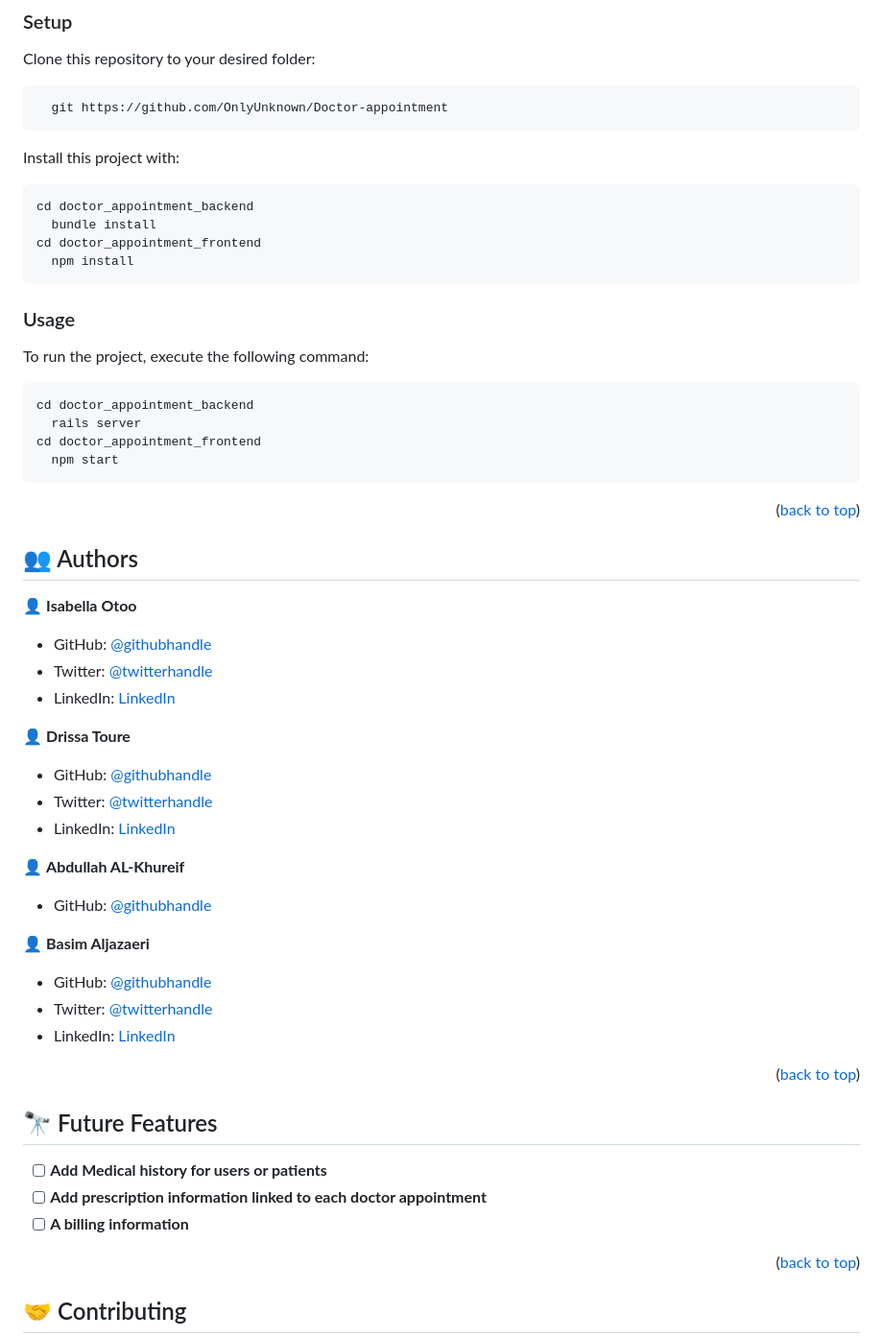
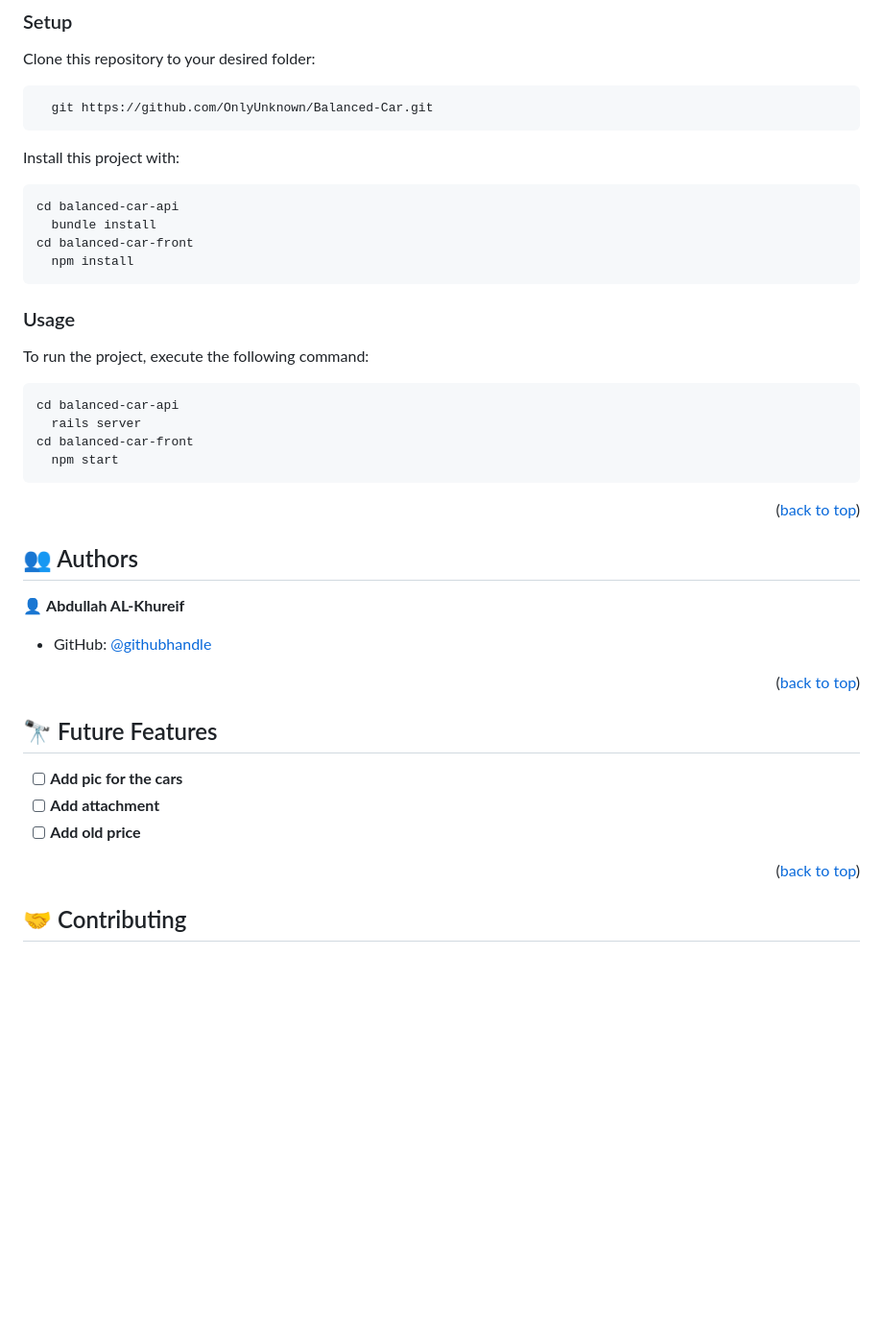
Before and after one commit to OnlyUnknown/Balanced-Car, a Markdown page: README.md, the part around one of its changes. Shown at 96% size. Drawn GitHub-style; blank space fills up the shorter version.

````diff
--- a/README.md
+++ b/README.md
@@ -78,16 +71,16 @@ In order to run this project you need:
 Clone this repository to your desired folder:
 
 ```sh
-  git https://github.com/OnlyUnknown/Doctor-appointment
+  git https://github.com/OnlyUnknown/Balanced-Car.git
 ```
 
 <!-- ### Install -->
 
 Install this project with:
 ```
-cd doctor_appointment_backend
+cd balanced-car-api
   bundle install
-cd doctor_appointment_frontend
+cd balanced-car-front
   npm install
 ```
 
@@ -95,9 +88,9 @@ cd doctor_appointment_frontend
 
 To run the project, execute the following command:
 ```
-cd doctor_appointment_backend
+cd balanced-car-api
   rails server
-cd doctor_appointment_frontend
+cd balanced-car-front
   npm start
 ```
 
@@ -107,30 +100,9 @@ cd doctor_appointment_frontend
 
 ## 👥 Authors <a name="authors"></a>
 
-👤 **Isabella Otoo**
-
-- GitHub: [@githubhandle](https://github.com/Bellagirl-maker)
-- Twitter: [@twitterhandle](https://twitter.com/isabella_otoo)
-- LinkedIn: [LinkedIn](https://www.linkedin.com/in/isabella-otoo)
-
-👤 **Drissa Toure**
-
-- GitHub: [@githubhandle](https://github.com/touredri)
-- Twitter: [@twitterhandle](https://twitter.com/touredri)
-- LinkedIn: [LinkedIn](https://www.linkedin.com/in/touredri/)
-
 👤 **Abdullah AL-Khureif**
 
 - GitHub: [@githubhandle](https://github.com/OnlyUnknown)
-
-👤 **Basim Aljazaeri**
-
-- GitHub: [@githubhandle](https://github.com/ShiroYaksha90)
-- Twitter: [@twitterhandle](https://twitter.com/Basim_AlJazaeri)
-- LinkedIn: [LinkedIn](https://www.linkedin.com/in/basimaljazaeri/)
-
-
-
 
 <p align="right">(<a href="#readme-top">back to top</a>)</p>
 
@@ -138,9 +110,9 @@ cd doctor_appointment_frontend
 
 ## 🔭 Future Features <a name="future-features"></a>
 
-- [ ] **Add Medical history for users or patients**
-- [ ] **Add prescription information linked to each doctor appointment**
-- [ ] **A billing information**
+- [ ] **Add pic for the cars**
+- [ ] **Add attachment**
+- [ ] **Add old price**
 
 <p align="right">(<a href="#readme-top">back to top</a>)</p>
 
````
Also changed, not shown: other parts of README.md (+9 -16 lines).
